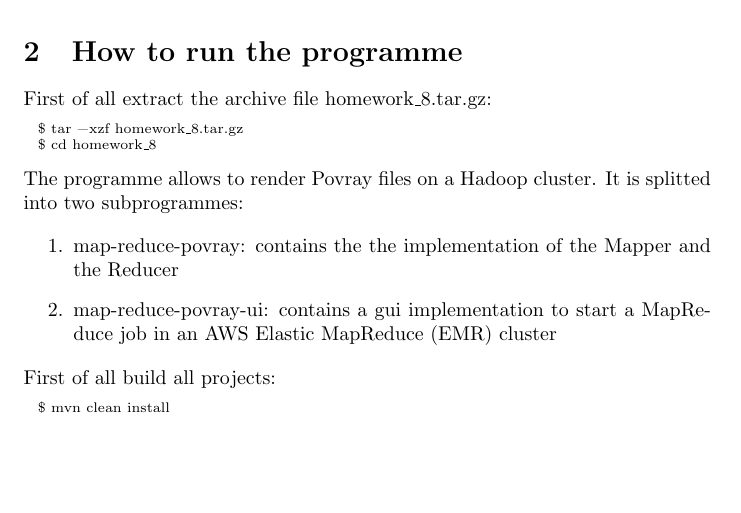
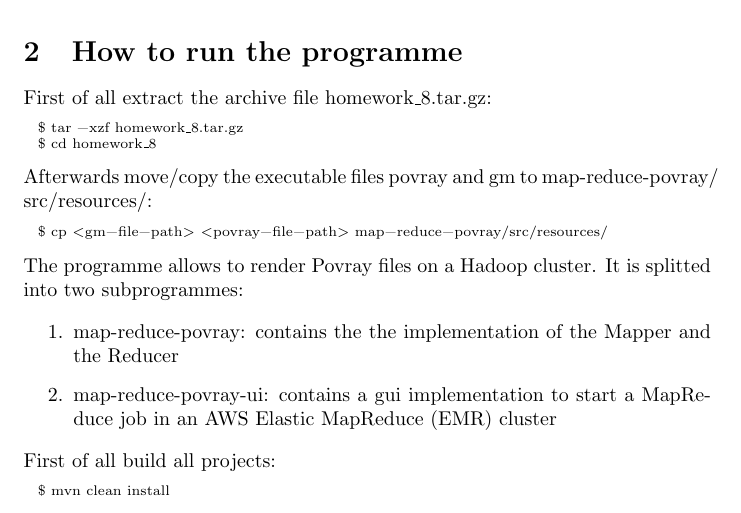
Before and after one commit to YarnSeemannsgarn/University_Innsbruck-Advanced_Distributed_and_Parallel_Systems-Homework_8, a LaTeX document (docs/report/report.tex): part of page 1 of 3 before the commit and part of page 1 of 4 after it, cut so that both start at the same text, the shorter picture padded with empty space. Compiled offline with pdfLaTeX.

Commit message:
Add povray/gm copy commands to report

```diff
--- a/docs/report/report.tex
+++ b/docs/report/report.tex
@@ -89,6 +89,12 @@ First of all extract the archive file homework\_8.tar.gz:
   $ cd homework_8
 \end{lstlisting}
 
+Afterwards move/copy the executable files povray and gm to map-reduce-povray/ src/resources/:
+
+\begin{lstlisting}[language=bash]
+  $ cp <gm-file-path> <povray-file-path> map-reduce-povray/src/resources/
+\end{lstlisting}
+
 The programme allows to render Povray files on a Hadoop cluster.
 It is splitted into two subprogrammes:
 
```
Also changed, not shown: docs/report/report.pdf.
